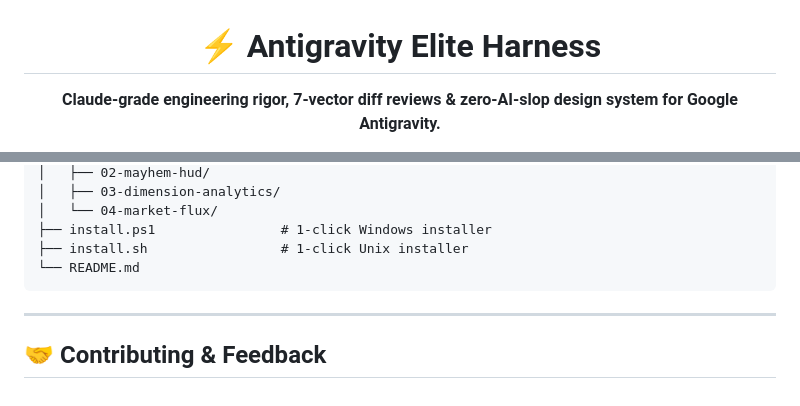
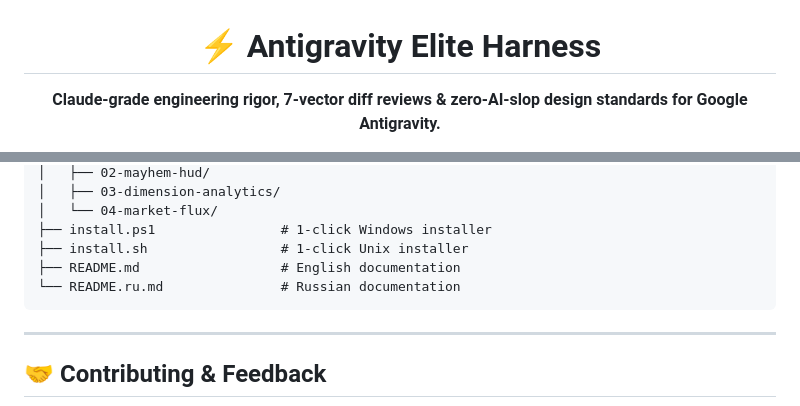
Before and after one commit to 42Nekit123/antigravity-elite-harness, a Markdown page: README.md, 2 parts joined by grey strips. Drawn GitHub-style.

Commit message:
docs: add Russian localization (README.ru.md) and language switcher

````diff
--- a/README.md
+++ b/README.md
@@ -1,5 +1,5 @@
 <p align="center">
   <h1 align="center">⚡ Antigravity Elite Harness</h1>
   <p align="center">
-    <strong>Claude-grade engineering rigor, 7-vector diff reviews & zero-AI-slop design system for Google Antigravity.</strong>
+    <strong>Claude-grade engineering rigor, 7-vector diff reviews & zero-AI-slop design standards for Google Antigravity.</strong>
   </p>
@@ -117,7 +122,8 @@ antigravity-elite-harness/
 │   └── 04-market-flux/
 ├── install.ps1                # 1-click Windows installer
 ├── install.sh                 # 1-click Unix installer
-└── README.md
+├── README.md                  # English documentation
+└── README.ru.md               # Russian documentation
 ```
 
 ---
````
Also changed, not shown: other parts of README.md (+5 -0 lines), README.ru.md (added, +136 -0 lines).
